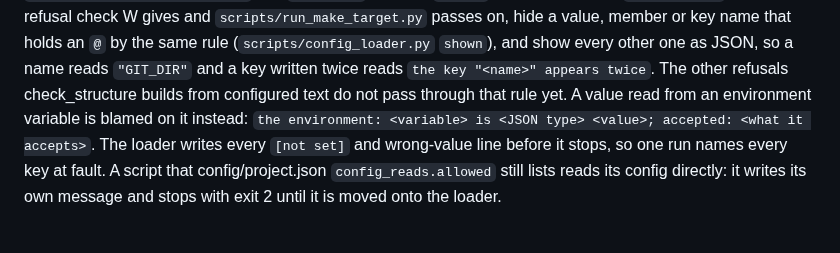
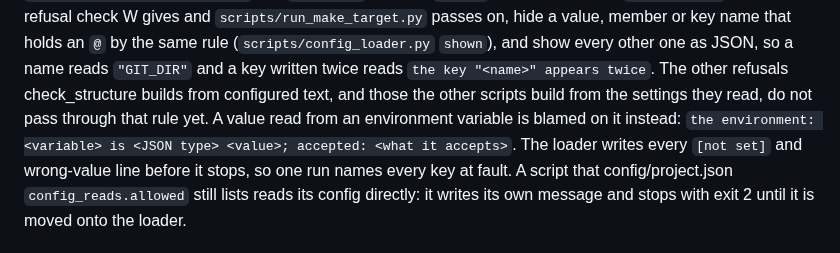
Before and after one commit to JuanSync7/project-keel, a Markdown page: docs/guides/limits-and-troubleshooting.md, the part around the change. GitHub-like rendering.

```diff
--- a/docs/guides/limits-and-troubleshooting.md
+++ b/docs/guides/limits-and-troubleshooting.md
@@ -578,7 +578,8 @@ the `make_targets` policy refusal check W gives and
 holds an `@` by the same rule (`scripts/config_loader.py` `shown`), and show
 every other one as JSON, so a name reads `"GIT_DIR"` and a key written twice
 reads `the key "<name>" appears twice`. The other refusals check_structure
-builds from configured text do not pass through that rule yet. A value read from an environment variable is blamed on
+builds from configured text, and those the other scripts build from the
+settings they read, do not pass through that rule yet. A value read from an environment variable is blamed on
 it instead: `the environment: <variable> is <JSON type> <value>; accepted: <what it accepts>`. The loader writes every `[not set]` and wrong-value line before it stops,
 so one run names every key at fault. A script that config/project.json
 `config_reads.allowed` still lists reads its config directly: it writes its own
```
Also changed, not shown: CHANGELOG.md (+4 -2 lines).
